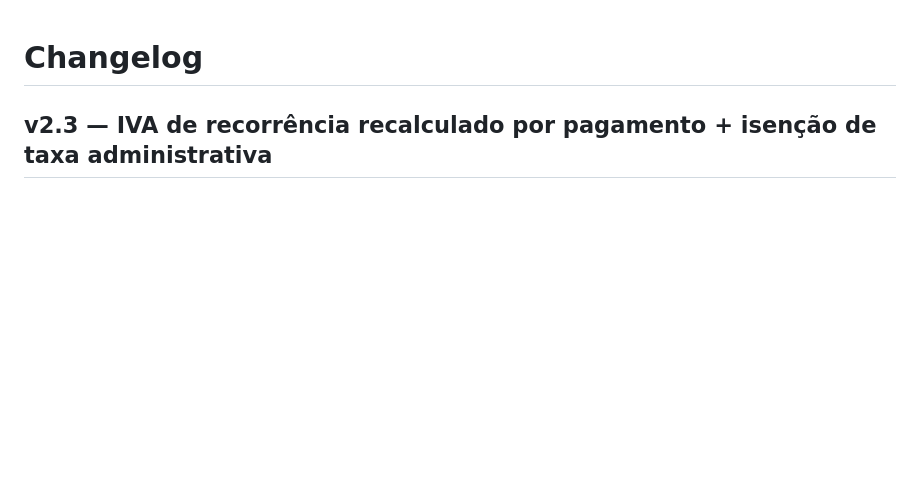
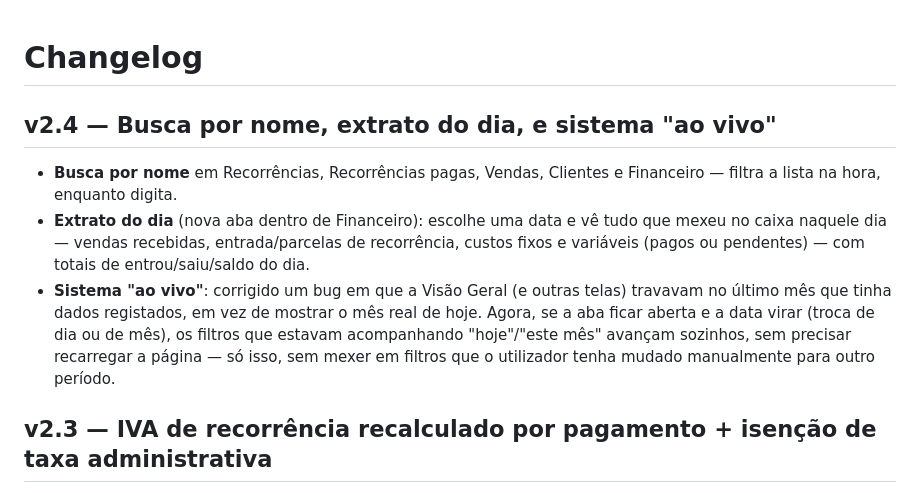
Before and after one commit to Escritorio-Portugal/Dash-CRM, a Markdown page: docs/CHANGELOG.md, the part around the change. GitHub-like rendering; blank space fills up the shorter version.

```diff
--- a/docs/CHANGELOG.md
+++ b/docs/CHANGELOG.md
@@ -1,4 +1,9 @@
 # Changelog
+
+## v2.4 — Busca por nome, extrato do dia, e sistema "ao vivo"
+- **Busca por nome** em Recorrências, Recorrências pagas, Vendas, Clientes e Financeiro — filtra a lista na hora, enquanto digita.
+- **Extrato do dia** (nova aba dentro de Financeiro): escolhe uma data e vê tudo que mexeu no caixa naquele dia — vendas recebidas, entrada/parcelas de recorrência, custos fixos e variáveis (pagos ou pendentes) — com totais de entrou/saiu/saldo do dia.
+- **Sistema "ao vivo"**: corrigido um bug em que a Visão Geral (e outras telas) travavam no último mês que tinha dados registados, em vez de mostrar o mês real de hoje. Agora, se a aba ficar aberta e a data virar (troca de dia ou de mês), os filtros que estavam acompanhando "hoje"/"este mês" avançam sozinhos, sem precisar recarregar a página — só isso, sem mexer em filtros que o utilizador tenha mudado manualmente para outro período.
 
 ## v2.3 — IVA de recorrência recalculado por pagamento + isenção de taxa administrativa
 - **Correção na fórmula de IVA para recorrências**: cada entrada e cada parcela agora desconta o IVA (23% por padrão, configurável) **sobre o valor efetivamente pago naquele momento** — antes, o sistema rateava proporcionalmente o IVA total do contrato, o que dava um valor diferente do esperado. Exemplo conferido: contrato de €2.112,60, entrada de €750 → IVA descontado agora é €172,50 (23% de 750), comissão €57,75.
```
